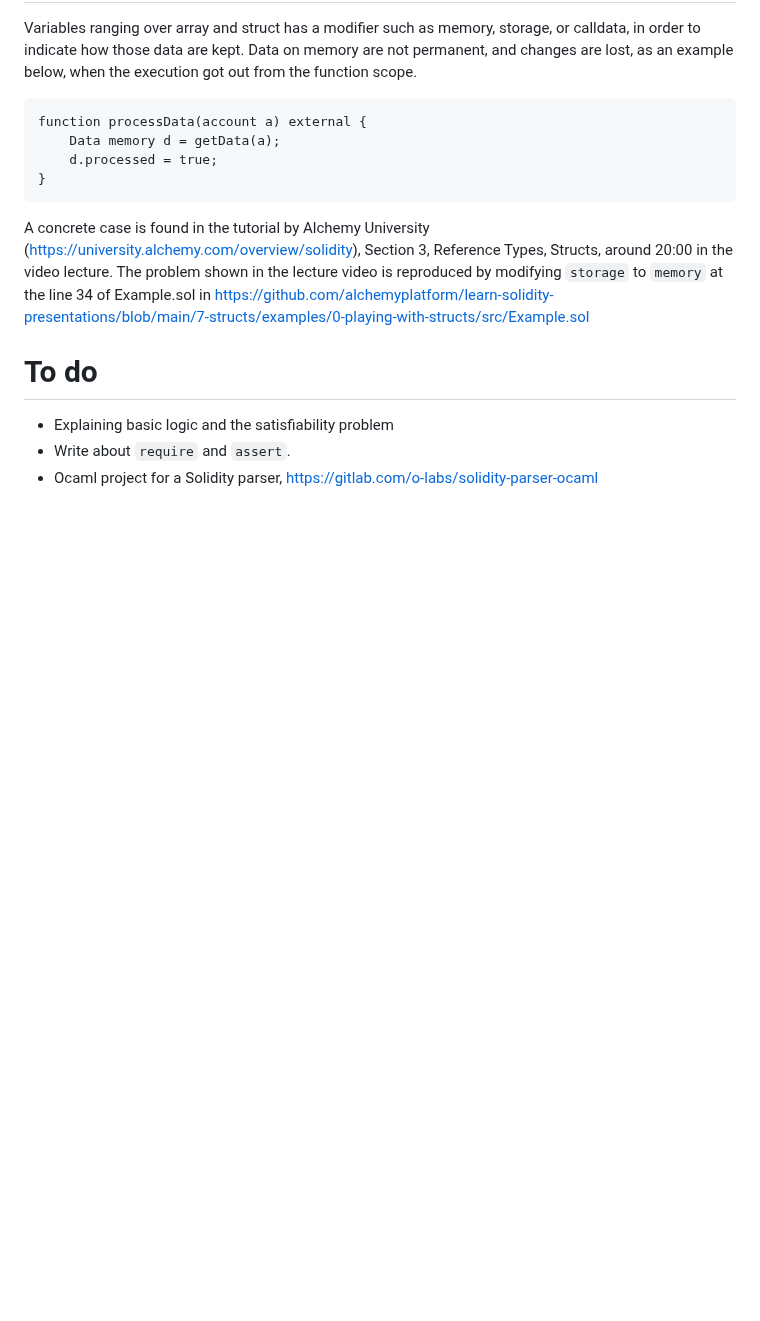
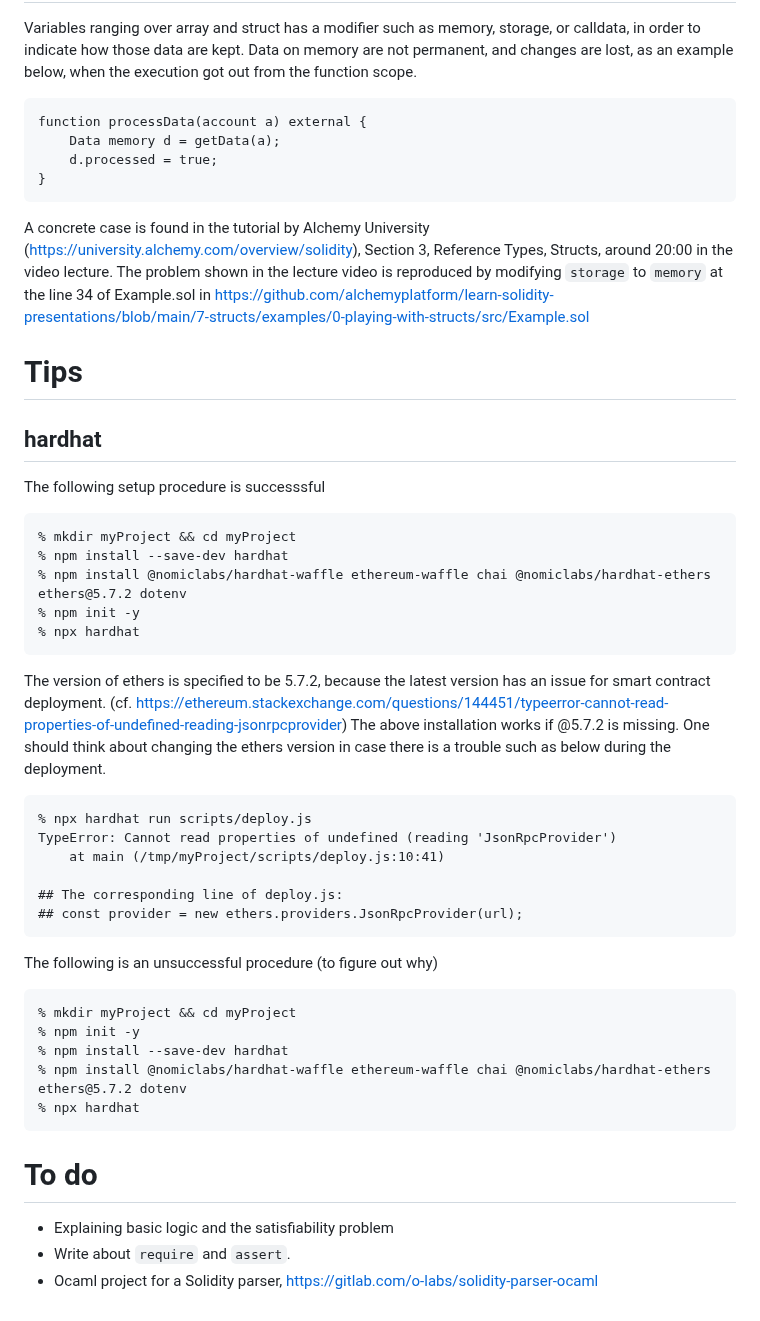
Before and after one commit to miyamok/smartcontract-verification, a Markdown page: README.md, the part around the change. GitHub-like rendering; blank space fills up the shorter version.

````diff
--- a/README.md
+++ b/README.md
@@ -88,6 +88,37 @@ function processData(account a) external {
 A concrete case is found in the tutorial by Alchemy University (https://university.alchemy.com/overview/solidity), Section 3, Reference Types, Structs, around 20:00 in the video lecture.
 The problem shown in the lecture video is reproduced by modifying <code>storage</code> to <code>memory</code> at the line 34 of Example.sol in https://github.com/alchemyplatform/learn-solidity-presentations/blob/main/7-structs/examples/0-playing-with-structs/src/Example.sol
 
+# Tips
+## hardhat
+The following setup procedure is successsful
+```
+% mkdir myProject && cd myProject
+% npm install --save-dev hardhat
+% npm install @nomiclabs/hardhat-waffle ethereum-waffle chai @nomiclabs/hardhat-ethers ethers@5.7.2 dotenv
+% npm init -y
+% npx hardhat
+```
+The version of ethers is specified to be 5.7.2, because the latest version has an issue for smart contract deployment. (cf. https://ethereum.stackexchange.com/questions/144451/typeerror-cannot-read-properties-of-undefined-reading-jsonrpcprovider)
+The above installation works if @5.7.2 is missing.
+One should think about changing the ethers version in case there is a trouble such as below during the deployment.
+```
+% npx hardhat run scripts/deploy.js
+TypeError: Cannot read properties of undefined (reading 'JsonRpcProvider')
+    at main (/tmp/myProject/scripts/deploy.js:10:41)
+
+## The corresponding line of deploy.js:
+## const provider = new ethers.providers.JsonRpcProvider(url);
+```
+
+The following is an unsuccessful procedure (to figure out why)
+```
+% mkdir myProject && cd myProject
+% npm init -y
+% npm install --save-dev hardhat
+% npm install @nomiclabs/hardhat-waffle ethereum-waffle chai @nomiclabs/hardhat-ethers ethers@5.7.2 dotenv
+% npx hardhat
+```
+
 # To do
 - Explaining basic logic and the satisfiability problem
 - Write about <code>require</code> and <code>assert</code>.
````
